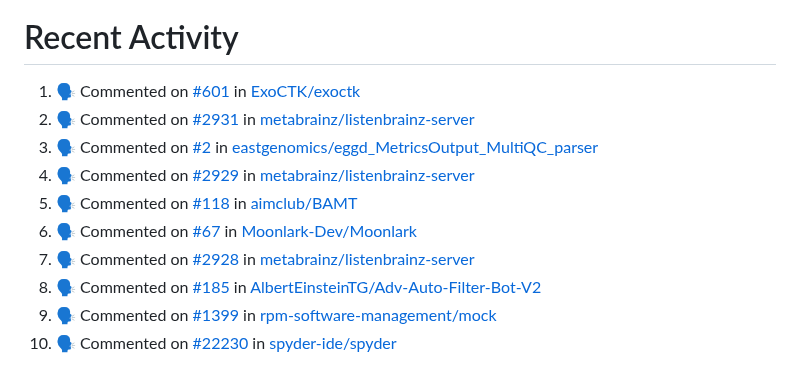
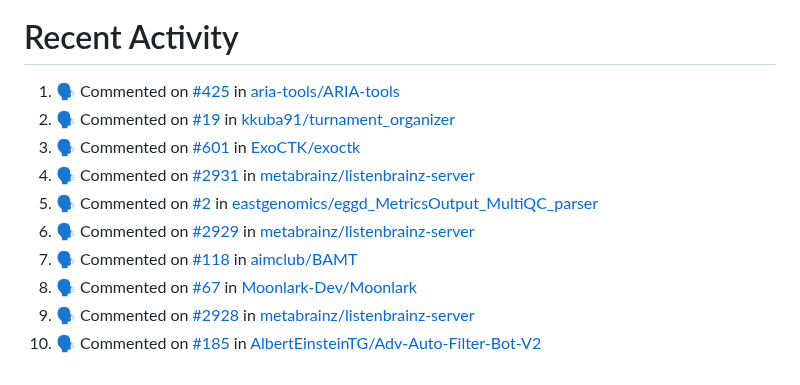
Before and after one commit to pep8speaks-org/pep8speaks, a Markdown page: README.md, the part around the change. GitHub-like rendering.

Commit message:
:zap: Update README with the recent activity

```diff
--- a/README.md
+++ b/README.md
@@ -240,14 +240,14 @@ If you use this project and you like it, [please let me know](https://saythanks.
 
 <!--START_SECTION:activity-->
 
-1. 🗣 Commented on [#601](https://github.com/ExoCTK/exoctk/pull/601#issuecomment-2211478825) in [ExoCTK/exoctk](https://github.com/ExoCTK/exoctk)
-2. 🗣 Commented on [#2931](https://github.com/metabrainz/listenbrainz-server/pull/2931#issuecomment-2211145641) in [metabrainz/listenbrainz-server](https://github.com/metabrainz/listenbrainz-server)
-3. 🗣 Commented on [#2](https://github.com/eastgenomics/eggd_MetricsOutput_MultiQC_parser/pull/2#issuecomment-2211101824) in [eastgenomics/eggd_MetricsOutput_MultiQC_parser](https://github.com/eastgenomics/eggd_MetricsOutput_MultiQC_parser)
-4. 🗣 Commented on [#2929](https://github.com/metabrainz/listenbrainz-server/pull/2929#issuecomment-2210873840) in [metabrainz/listenbrainz-server](https://github.com/metabrainz/listenbrainz-server)
-5. 🗣 Commented on [#118](https://github.com/aimclub/BAMT/pull/118#issuecomment-2210820236) in [aimclub/BAMT](https://github.com/aimclub/BAMT)
-6. 🗣 Commented on [#67](https://github.com/Moonlark-Dev/Moonlark/pull/67#issuecomment-2210643843) in [Moonlark-Dev/Moonlark](https://github.com/Moonlark-Dev/Moonlark)
-7. 🗣 Commented on [#2928](https://github.com/metabrainz/listenbrainz-server/pull/2928#issuecomment-2210577094) in [metabrainz/listenbrainz-server](https://github.com/metabrainz/listenbrainz-server)
-8. 🗣 Commented on [#185](https://github.com/AlbertEinsteinTG/Adv-Auto-Filter-Bot-V2/pull/185#issuecomment-2210245279) in [AlbertEinsteinTG/Adv-Auto-Filter-Bot-V2](https://github.com/AlbertEinsteinTG/Adv-Auto-Filter-Bot-V2)
-9. 🗣 Commented on [#1399](https://github.com/rpm-software-management/mock/pull/1399#issuecomment-2209871428) in [rpm-software-management/mock](https://github.com/rpm-software-management/mock)
-10. 🗣 Commented on [#22230](https://github.com/spyder-ide/spyder/pull/22230#issuecomment-2209629013) in [spyder-ide/spyder](https://github.com/spyder-ide/spyder)
+1. 🗣 Commented on [#425](https://github.com/aria-tools/ARIA-tools/pull/425#issuecomment-2212054477) in [aria-tools/ARIA-tools](https://github.com/aria-tools/ARIA-tools)
+2. 🗣 Commented on [#19](https://github.com/kkuba91/turnament_organizer/pull/19#issuecomment-2211754433) in [kkuba91/turnament_organizer](https://github.com/kkuba91/turnament_organizer)
+3. 🗣 Commented on [#601](https://github.com/ExoCTK/exoctk/pull/601#issuecomment-2211478825) in [ExoCTK/exoctk](https://github.com/ExoCTK/exoctk)
+4. 🗣 Commented on [#2931](https://github.com/metabrainz/listenbrainz-server/pull/2931#issuecomment-2211145641) in [metabrainz/listenbrainz-server](https://github.com/metabrainz/listenbrainz-server)
+5. 🗣 Commented on [#2](https://github.com/eastgenomics/eggd_MetricsOutput_MultiQC_parser/pull/2#issuecomment-2211101824) in [eastgenomics/eggd_MetricsOutput_MultiQC_parser](https://github.com/eastgenomics/eggd_MetricsOutput_MultiQC_parser)
+6. 🗣 Commented on [#2929](https://github.com/metabrainz/listenbrainz-server/pull/2929#issuecomment-2210873840) in [metabrainz/listenbrainz-server](https://github.com/metabrainz/listenbrainz-server)
+7. 🗣 Commented on [#118](https://github.com/aimclub/BAMT/pull/118#issuecomment-2210820236) in [aimclub/BAMT](https://github.com/aimclub/BAMT)
+8. 🗣 Commented on [#67](https://github.com/Moonlark-Dev/Moonlark/pull/67#issuecomment-2210643843) in [Moonlark-Dev/Moonlark](https://github.com/Moonlark-Dev/Moonlark)
+9. 🗣 Commented on [#2928](https://github.com/metabrainz/listenbrainz-server/pull/2928#issuecomment-2210577094) in [metabrainz/listenbrainz-server](https://github.com/metabrainz/listenbrainz-server)
+10. 🗣 Commented on [#185](https://github.com/AlbertEinsteinTG/Adv-Auto-Filter-Bot-V2/pull/185#issuecomment-2210245279) in [AlbertEinsteinTG/Adv-Auto-Filter-Bot-V2](https://github.com/AlbertEinsteinTG/Adv-Auto-Filter-Bot-V2)
 <!--END_SECTION:activity-->
```
